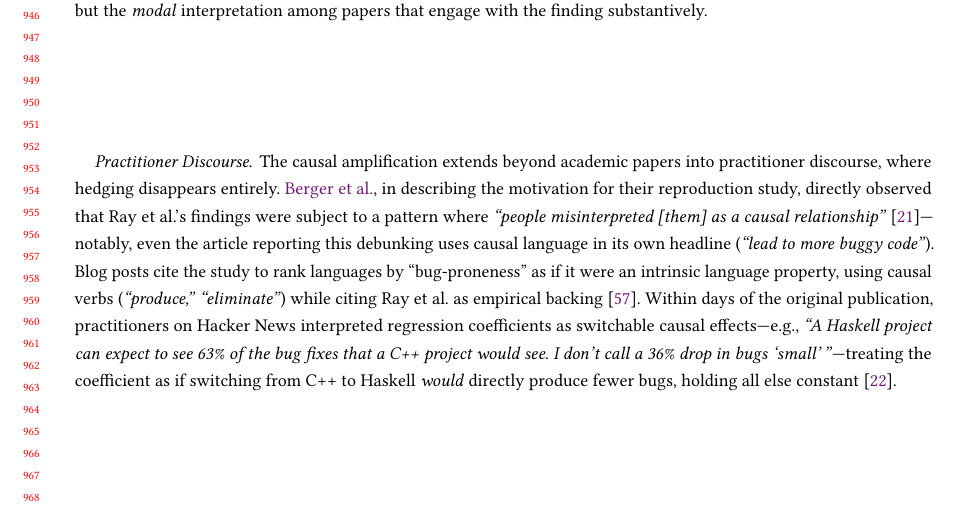
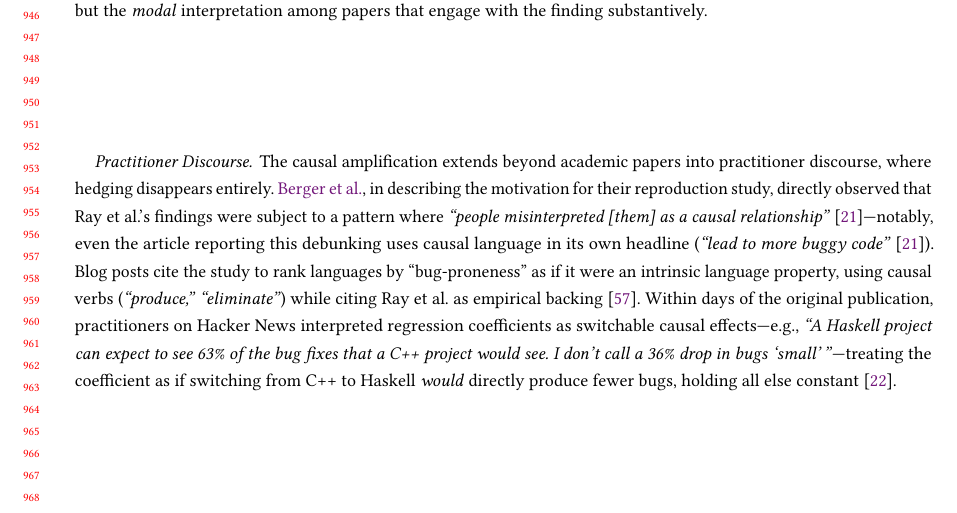
Before and after one commit to hehao98/CausalityInSE, a LaTeX paper (paper/main.tex): part of page 19 of 37, cut so that both start at the same text. Compiled offline with pdfLaTeX.

Commit message:
Copyediting main.tex

```diff
--- a/paper/main.tex
+++ b/paper/main.tex
@@ -746,7 +746,7 @@ The misinterpretation is not the result of a few careless citations, but the \em
 
 \paragraph{Practitioner Discourse.}
 The causal amplification extends beyond academic papers into practitioner discourse, where hedging disappears entirely.
-\citeauthor{DBLP:journals/toplas/BergerHMVV19}, in describing the motivation for their reproduction study, directly observed that Ray~et~al.'s findings were subject to a pattern where \emph{``people misinterpreted [them] as a causal relationship''}~\cite{claburn2019register}---notably, even the article reporting this debunking uses causal language in its own headline (\emph{``lead to more buggy code''}).
+\citeauthor{DBLP:journals/toplas/BergerHMVV19}, in describing the motivation for their reproduction study, directly observed that Ray~et~al.'s findings were subject to a pattern where \emph{``people misinterpreted [them] as a causal relationship''}~\cite{claburn2019register}---notably, even the article reporting this debunking uses causal language in its own headline (\emph{``lead to more buggy code''}~\cite{claburn2019register}).
 Blog posts cite the study to rank languages by ``bug-proneness'' as if it were an intrinsic language property, using causal verbs (\emph{``produce,''} \emph{``eliminate''}) while citing Ray~et~al.\ as empirical backing~\cite{huang2021bugprone}.
 Within days of the original publication, practitioners on Hacker News interpreted regression coefficients as switchable causal effects---e.g., \emph{``A Haskell project can expect to see 63\% of the bug fixes that a C++ project would see.
 I don't call a 36\% drop in bugs `small'\,''}---treating the coefficient as if switching from C++ to Haskell \emph{would} directly produce fewer bugs, holding all else constant~\cite{hn2014rayetal}.
```
